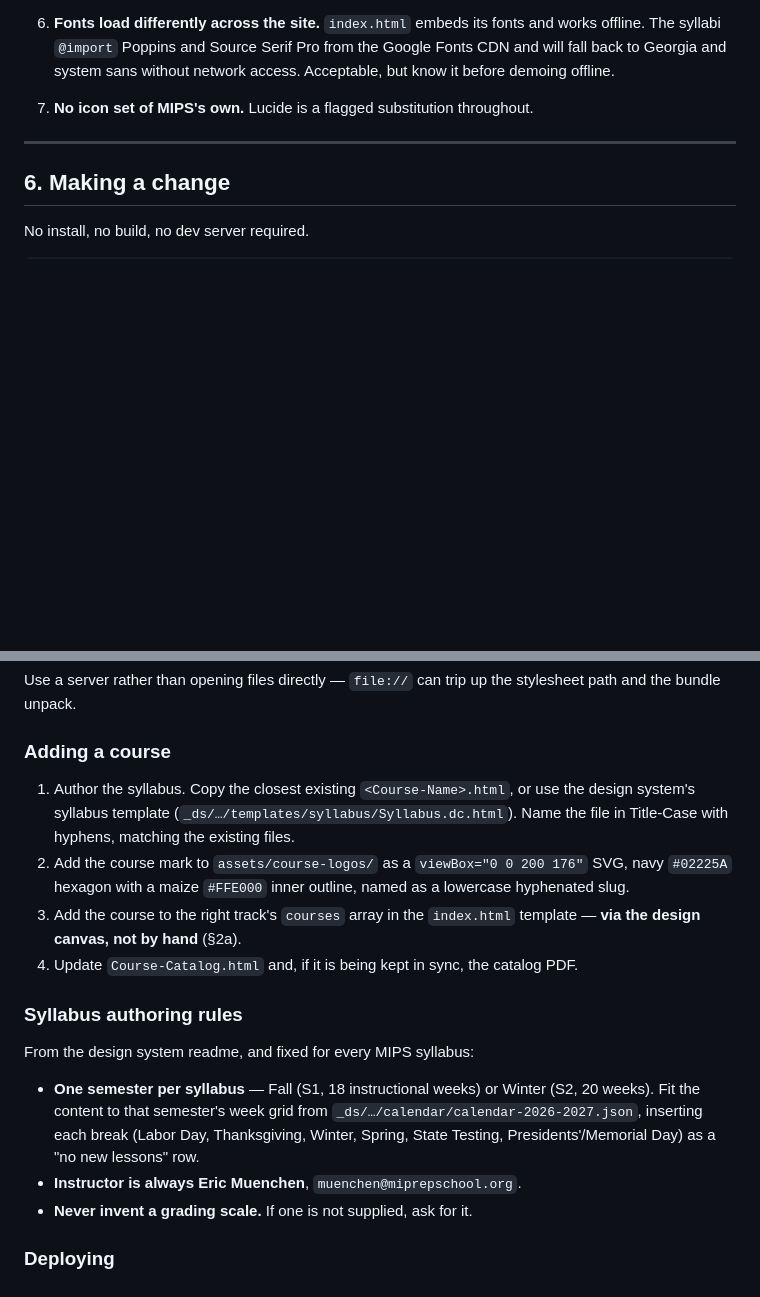
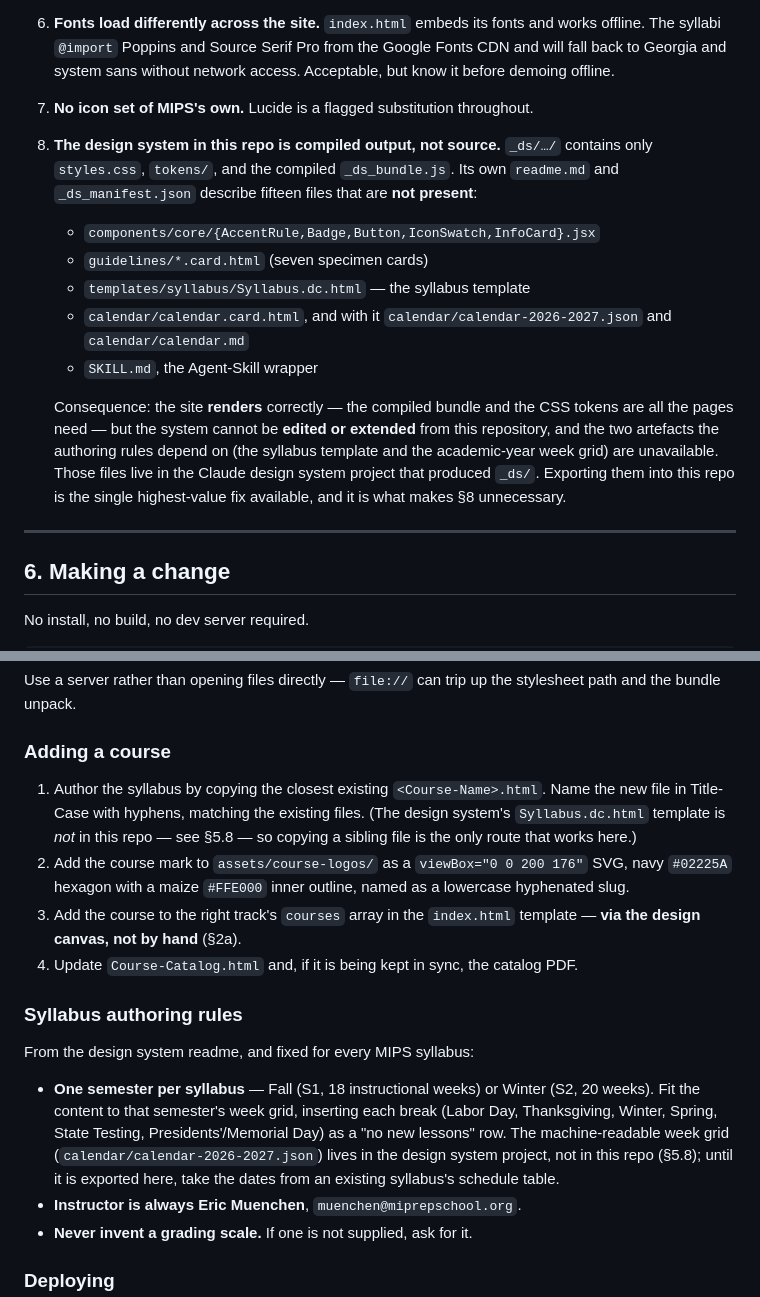
Before and after one commit to ericmuenchen/MIPS-School-of-Tech, a Markdown page: docs/HANDOFF.md, 2 parts joined by grey strips. GitHub-like rendering; blank space fills up the shorter version.

```diff
--- a/docs/HANDOFF.md
+++ b/docs/HANDOFF.md
@@ -232,6 +232,26 @@ Real, verified, and worth fixing. None are blocking.
 
 7. **No icon set of MIPS's own.** Lucide is a flagged substitution throughout.
 
+8. **The design system in this repo is compiled output, not source.** `_ds/…/`
+   contains only `styles.css`, `tokens/`, and the compiled `_ds_bundle.js`.
+   Its own `readme.md` and `_ds_manifest.json` describe fifteen files that are
+   **not present**:
+
+   - `components/core/{AccentRule,Badge,Button,IconSwatch,InfoCard}.jsx`
+   - `guidelines/*.card.html` (seven specimen cards)
+   - `templates/syllabus/Syllabus.dc.html` — the syllabus template
+   - `calendar/calendar.card.html`, and with it
+     `calendar/calendar-2026-2027.json` and `calendar/calendar.md`
+   - `SKILL.md`, the Agent-Skill wrapper
+
+   Consequence: the site **renders** correctly — the compiled bundle and the
+   CSS tokens are all the pages need — but the system cannot be **edited or
+   extended** from this repository, and the two artefacts the authoring rules
+   depend on (the syllabus template and the academic-year week grid) are
+   unavailable. Those files live in the Claude design system project that
+   produced `_ds/`. Exporting them into this repo is the single highest-value
+   fix available, and it is what makes §8 unnecessary.
+
 ---
 
 ## 6. Making a change
@@ -249,10 +269,10 @@ stylesheet path and the bundle unpack.
 
 ### Adding a course
 
-1. Author the syllabus. Copy the closest existing `<Course-Name>.html`, or use
-   the design system's syllabus template
-   (`_ds/…/templates/syllabus/Syllabus.dc.html`). Name the file in Title-Case
-   with hyphens, matching the existing files.
+1. Author the syllabus by copying the closest existing `<Course-Name>.html`.
+   Name the new file in Title-Case with hyphens, matching the existing files.
+   (The design system's `Syllabus.dc.html` template is *not* in this repo —
+   see §5.8 — so copying a sibling file is the only route that works here.)
 2. Add the course mark to `assets/course-logos/` as a `viewBox="0 0 200 176"`
    SVG, navy `#02225A` hexagon with a maize `#FFE000` inner outline, named as a
    lowercase hyphenated slug.
@@ -266,10 +286,12 @@ stylesheet path and the bundle unpack.
 From the design system readme, and fixed for every MIPS syllabus:
 
 - **One semester per syllabus** — Fall (S1, 18 instructional weeks) or Winter
-  (S2, 20 weeks). Fit the content to that semester's week grid from
-  `_ds/…/calendar/calendar-2026-2027.json`, inserting each break (Labor Day,
-  Thanksgiving, Winter, Spring, State Testing, Presidents'/Memorial Day) as a
-  "no new lessons" row.
+  (S2, 20 weeks). Fit the content to that semester's week grid, inserting each
+  break (Labor Day, Thanksgiving, Winter, Spring, State Testing,
+  Presidents'/Memorial Day) as a "no new lessons" row. The machine-readable
+  week grid (`calendar/calendar-2026-2027.json`) lives in the design system
+  project, not in this repo (§5.8); until it is exported here, take the dates
+  from an existing syllabus's schedule table.
 - **Instructor is always Eric Muenchen**, `muenchen@miprepschool.org`.
 - **Never invent a grading scale.** If one is not supplied, ask for it.
 
```
Also changed, not shown: other parts of docs/HANDOFF.md (+46 -0 lines).
